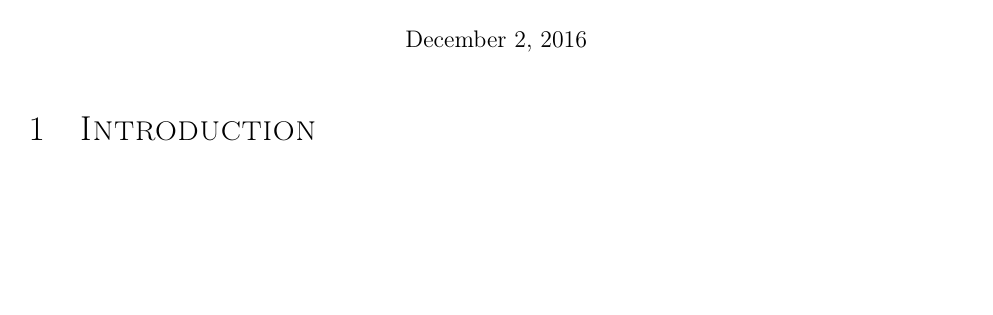
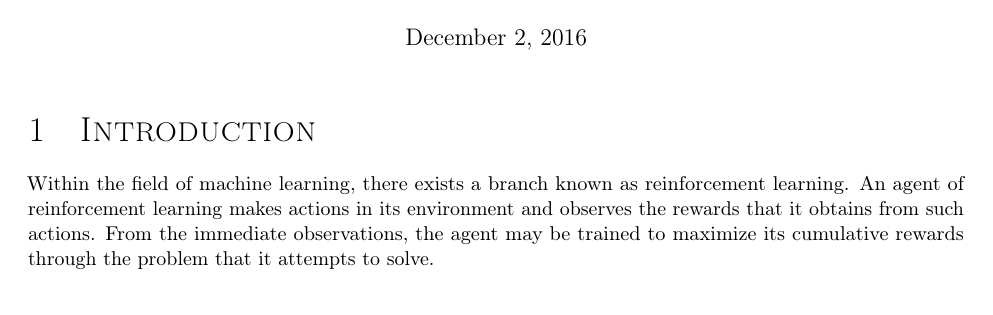
Before and after one commit to marshmmallow/CSCI446_Artificial_Intelligence_Project4_ReinforcementLearning, a LaTeX document (design_report/CSCI446_project4_design_report_group21.tex): part of page 1 of 2 before the commit and part of page 1 of 3 after it, cut so that both start at the same text, the shorter picture padded with empty space. Compiled offline with pdfLaTeX.

Commit message:
intro and problem desc.

```diff
--- a/design_report/CSCI446_project4_design_report_group21.tex
+++ b/design_report/CSCI446_project4_design_report_group21.tex
@@ -81,4 +81,5 @@
 	\normalsize
 
 	\section{Introduction}
+		Within the field of machine learning, there exists a branch known as reinforcement learning.  An agent of reinforcement learning makes actions in its environment and observes the rewards that it obtains from such actions.  From the immediate observations, the agent may be trained to maximize its cumulative rewards through the problem that it attempts to solve.
 	\section{The Racetrack Problem}
```
Also changed, not shown: design_report/CSCI446_project4_design_report_group21.tex (1 more changed lines).
